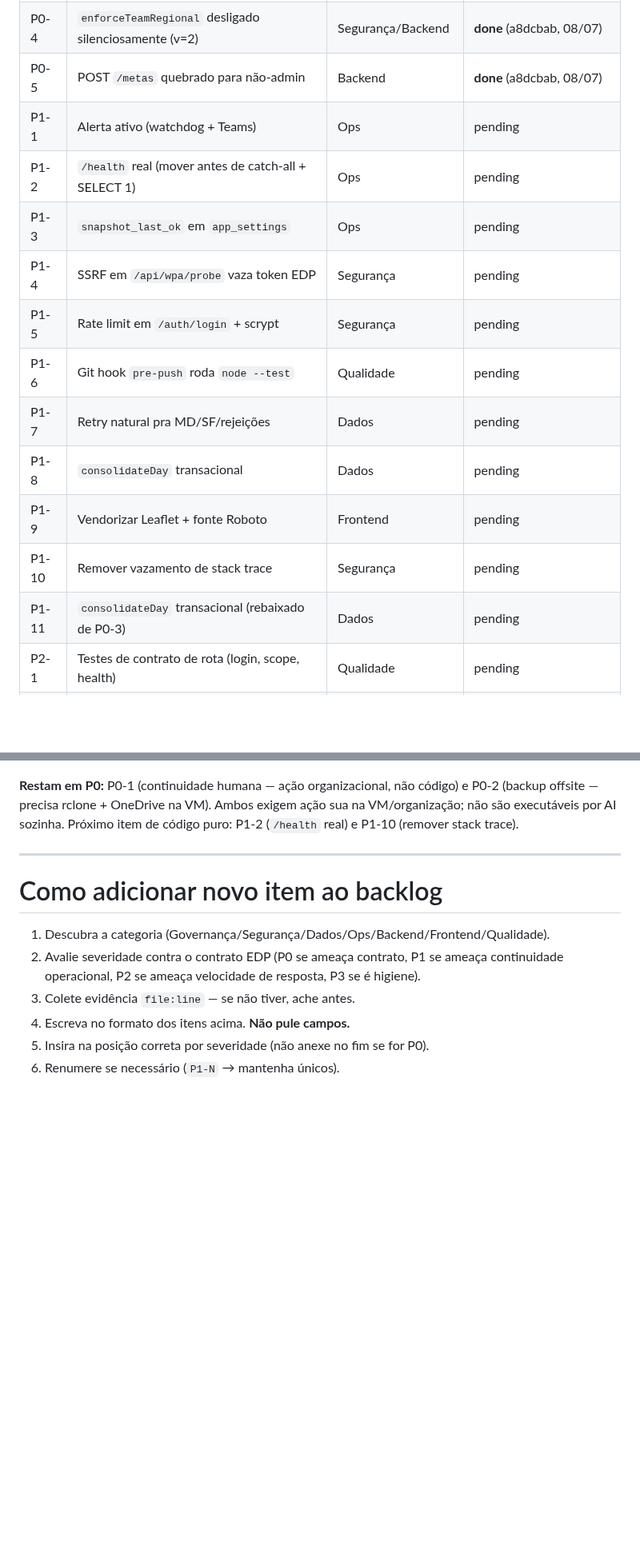
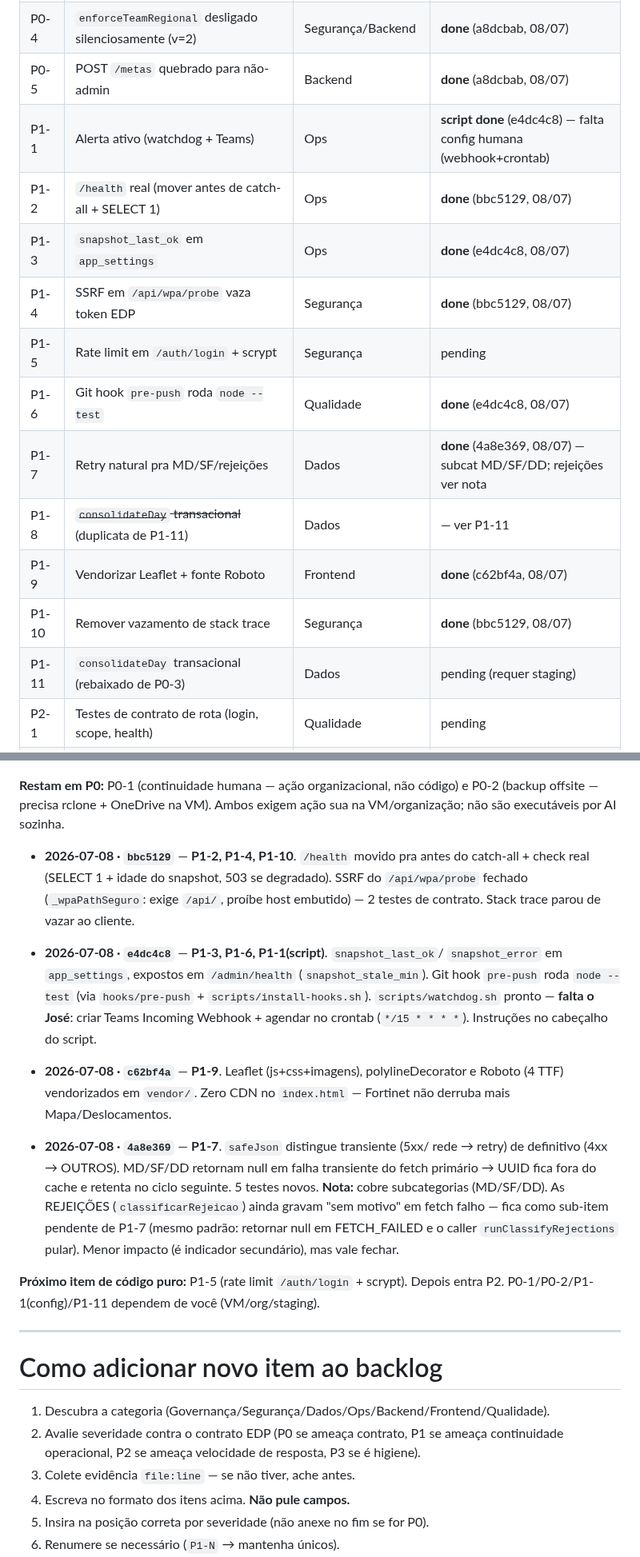
Before and after one commit to eduardochamp1/prod-stc, a Markdown page: docs/handoff/BACKLOG.md, 2 parts joined by grey strips. Shown at 80% size. Rendered like a GitHub page; blank space fills up the shorter version.

Commit message:
docs(backlog): marca P1-2,3,4,6,7,9,10 done + log de execucao da sessao
8 itens de codigo puro concluidos nesta sessao (08/07/2026):
P1-2 /health real, P1-3 snapshot health, P1-4 SSRF, P1-6 git hook,
P1-7 retry transiente, P1-9 vendor Leaflet+Roboto, P1-10 stack trace,
P1-1 script do watchdog (falta config humana).

Restam dependendo de acao humana/staging: P0-1, P0-2, P1-1(config),
P1-5, P1-11. Proximo codigo puro: P1-5 (rate limit + scrypt).

Co-Authored-By: Claude Fable 5 <noreply@anthropic.com>

```diff
--- a/docs/handoff/BACKLOG.md
+++ b/docs/handoff/BACKLOG.md
@@ -27,17 +27,17 @@
 | P0-3 | Matemática de agregação sem teste (A/B/C) | Dados/Qualidade | **done** (f8b839b, 08/07) — transação virou P1-11 |
 | P0-4 | `enforceTeamRegional` desligado silenciosamente (v=2) | Segurança/Backend | **done** (a8dcbab, 08/07) |
 | P0-5 | POST `/metas` quebrado para não-admin | Backend | **done** (a8dcbab, 08/07) |
-| P1-1 | Alerta ativo (watchdog + Teams) | Ops | pending |
-| P1-2 | `/health` real (mover antes de catch-all + SELECT 1) | Ops | pending |
-| P1-3 | `snapshot_last_ok` em `app_settings` | Ops | pending |
-| P1-4 | SSRF em `/api/wpa/probe` vaza token EDP | Segurança | pending |
+| P1-1 | Alerta ativo (watchdog + Teams) | Ops | **script done** (e4dc4c8) — falta config humana (webhook+crontab) |
+| P1-2 | `/health` real (mover antes de catch-all + SELECT 1) | Ops | **done** (bbc5129, 08/07) |
+| P1-3 | `snapshot_last_ok` em `app_settings` | Ops | **done** (e4dc4c8, 08/07) |
+| P1-4 | SSRF em `/api/wpa/probe` vaza token EDP | Segurança | **done** (bbc5129, 08/07) |
 | P1-5 | Rate limit em `/auth/login` + scrypt | Segurança | pending |
-| P1-6 | Git hook `pre-push` roda `node --test` | Qualidade | pending |
-| P1-7 | Retry natural pra MD/SF/rejeições | Dados | pending |
-| P1-8 | `consolidateDay` transacional | Dados | pending |
-| P1-9 | Vendorizar Leaflet + fonte Roboto | Frontend | pending |
-| P1-10 | Remover vazamento de stack trace | Segurança | pending |
-| P1-11 | `consolidateDay` transacional (rebaixado de P0-3) | Dados | pending |
+| P1-6 | Git hook `pre-push` roda `node --test` | Qualidade | **done** (e4dc4c8, 08/07) |
+| P1-7 | Retry natural pra MD/SF/rejeições | Dados | **done** (4a8e369, 08/07) — subcat MD/SF/DD; rejeições ver nota |
+| P1-8 | ~~`consolidateDay` transacional~~ (duplicata de P1-11) | Dados | — ver P1-11 |
+| P1-9 | Vendorizar Leaflet + fonte Roboto | Frontend | **done** (c62bf4a, 08/07) |
+| P1-10 | Remover vazamento de stack trace | Segurança | **done** (bbc5129, 08/07) |
+| P1-11 | `consolidateDay` transacional (rebaixado de P0-3) | Dados | pending (requer staging) |
 | P2-1 | Testes de contrato de rota (login, scope, health) | Qualidade | pending |
 | P2-2 | Extrair matemática de buckets em módulo único | Dados | pending |
 | P2-3 | `public/` dedicado (parar de servir raiz do repo) | Segurança/Frontend | pending |
@@ -993,8 +993,35 @@ Ao concluir um item, mova pra cá com data + hash do commit:
 
 **Restam em P0:** P0-1 (continuidade humana — ação organizacional, não código)
 e P0-2 (backup offsite — precisa rclone + OneDrive na VM). Ambos exigem ação
-sua na VM/organização; não são executáveis por AI sozinha. Próximo item de
-código puro: P1-2 (`/health` real) e P1-10 (remover stack trace).
+sua na VM/organização; não são executáveis por AI sozinha.
+
+- **2026-07-08 · `bbc5129`** — **P1-2, P1-4, P1-10**. `/health` movido pra antes
+  do catch-all + check real (SELECT 1 + idade do snapshot, 503 se degradado).
+  SSRF do `/api/wpa/probe` fechado (`_wpaPathSeguro`: exige `/api/`, proíbe
+  host embutido) — 2 testes de contrato. Stack trace parou de vazar ao cliente.
+
+- **2026-07-08 · `e4dc4c8`** — **P1-3, P1-6, P1-1(script)**. `snapshot_last_ok`/
+  `snapshot_error` em `app_settings`, expostos em `/admin/health`
+  (`snapshot_stale_min`). Git hook `pre-push` roda `node --test` (via
+  `hooks/pre-push` + `scripts/install-hooks.sh`). `scripts/watchdog.sh` pronto
+  — **falta o José**: criar Teams Incoming Webhook + agendar no crontab
+  (`*/15 * * * *`). Instruções no cabeçalho do script.
+
+- **2026-07-08 · `c62bf4a`** — **P1-9**. Leaflet (js+css+imagens),
+  polylineDecorator e Roboto (4 TTF) vendorizados em `vendor/`. Zero CDN no
+  `index.html` — Fortinet não derruba mais Mapa/Deslocamentos.
+
+- **2026-07-08 · `4a8e369`** — **P1-7**. `safeJson` distingue transiente (5xx/
+  rede → retry) de definitivo (4xx → OUTROS). MD/SF/DD retornam null em falha
+  transiente do fetch primário → UUID fica fora do cache e retenta no ciclo
+  seguinte. 5 testes novos. **Nota:** cobre subcategorias (MD/SF/DD). As
+  REJEIÇÕES (`classificarRejeicao`) ainda gravam "sem motivo" em fetch falho —
+  fica como sub-item pendente de P1-7 (mesmo padrão: retornar null em
+  FETCH_FAILED e o caller `runClassifyRejections` pular). Menor impacto (é
+  indicador secundário), mas vale fechar.
+
+**Próximo item de código puro:** P1-5 (rate limit `/auth/login` + scrypt).
+Depois entra P2. P0-1/P0-2/P1-1(config)/P1-11 dependem de você (VM/org/staging).
 
 ---
 
```
